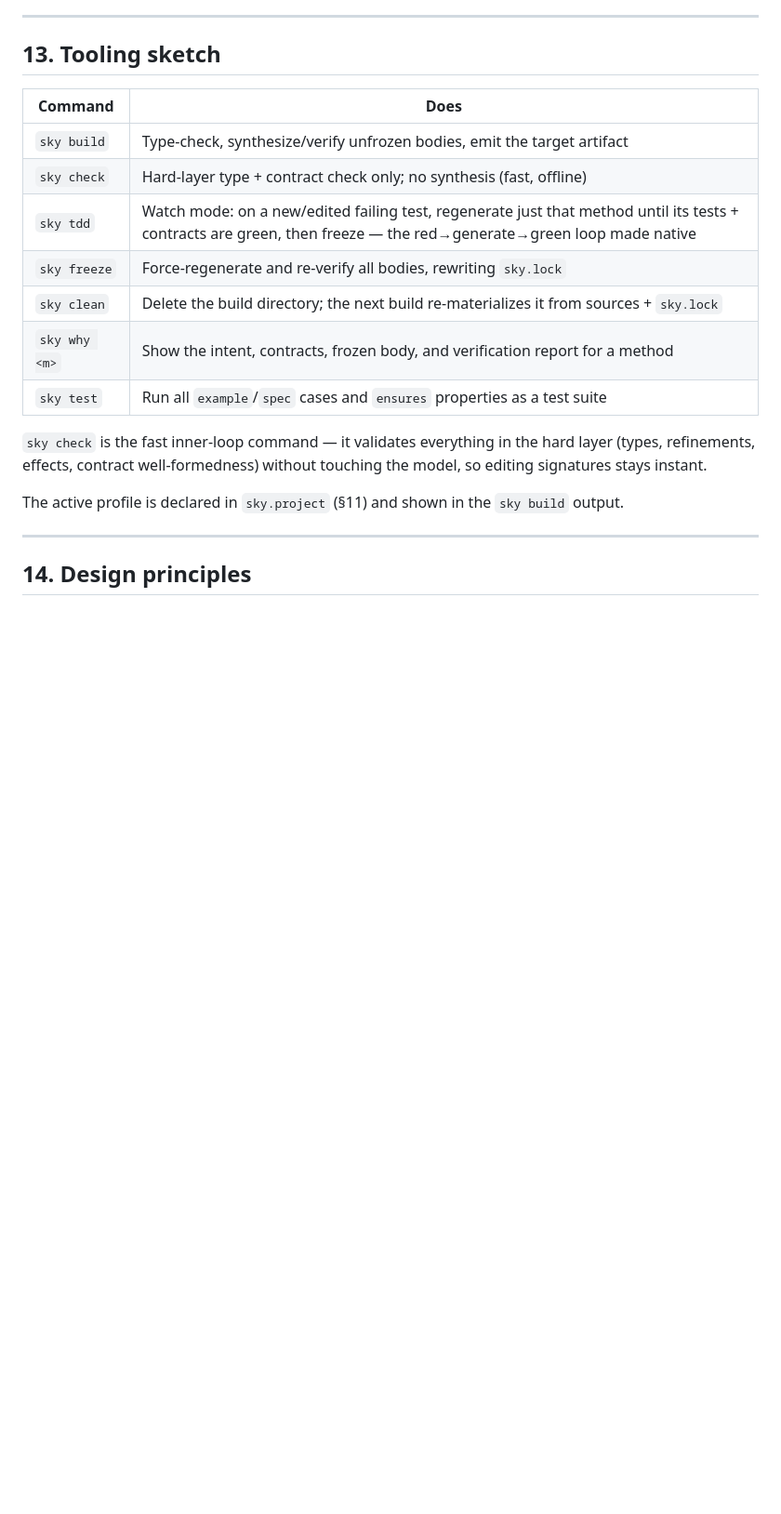
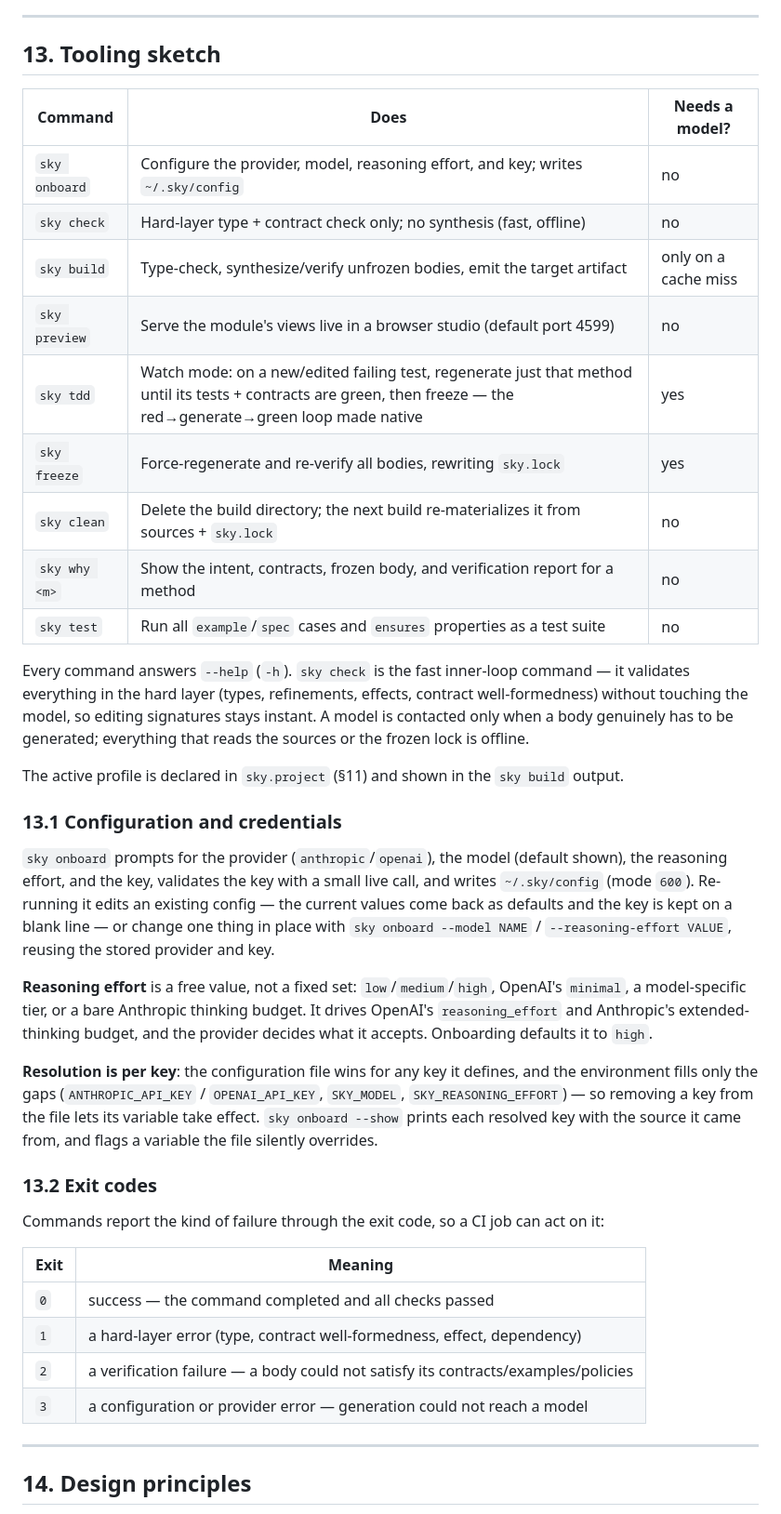
Before and after one commit to adeptum-labs/skylang, a Markdown page: docs/skylang-language-guide.md, the part around the change. Shown at 93% size. GitHub-like rendering; blank space fills up the shorter version.

```diff
--- a/docs/skylang-language-guide.md
+++ b/docs/skylang-language-guide.md
@@ -632,21 +632,53 @@ Two invariants hold the design together:
 
 ## 13. Tooling sketch
 
-| Command          | Does                                                                    |
-|------------------|-------------------------------------------------------------------------|
-| `sky build`      | Type-check, synthesize/verify unfrozen bodies, emit the target artifact |
-| `sky check`      | Hard-layer type + contract check only; no synthesis (fast, offline)     |
-| `sky tdd`        | Watch mode: on a new/edited failing test, regenerate just that method until its tests + contracts are green, then freeze — the red→generate→green loop made native |
-| `sky freeze`     | Force-regenerate and re-verify all bodies, rewriting `sky.lock`         |
-| `sky clean`      | Delete the build directory; the next build re-materializes it from sources + `sky.lock` |
-| `sky why <m>`    | Show the intent, contracts, frozen body, and verification report for a method |
-| `sky test`       | Run all `example`/`spec` cases and `ensures` properties as a test suite |
+| Command             | Does                                                                    | Needs a model? |
+|---------------------|-------------------------------------------------------------------------|----------------|
+| `sky onboard`       | Configure the provider, model, reasoning effort, and key; writes `~/.sky/config` | no |
+| `sky check`         | Hard-layer type + contract check only; no synthesis (fast, offline)     | no |
+| `sky build`         | Type-check, synthesize/verify unfrozen bodies, emit the target artifact | only on a cache miss |
+| `sky preview`       | Serve the module's views live in a browser studio (default port 4599)   | no |
+| `sky tdd`           | Watch mode: on a new/edited failing test, regenerate just that method until its tests + contracts are green, then freeze — the red→generate→green loop made native | yes |
+| `sky freeze`        | Force-regenerate and re-verify all bodies, rewriting `sky.lock`         | yes |
+| `sky clean`         | Delete the build directory; the next build re-materializes it from sources + `sky.lock` | no |
+| `sky why <m>`       | Show the intent, contracts, frozen body, and verification report for a method | no |
+| `sky test`          | Run all `example`/`spec` cases and `ensures` properties as a test suite | no |
 
-`sky check` is the fast inner-loop command — it validates everything in the hard layer (types,
-refinements, effects, contract well-formedness) without touching the model, so editing
-signatures stays instant.
+Every command answers `--help` (`-h`). `sky check` is the fast inner-loop command — it validates
+everything in the hard layer (types, refinements, effects, contract well-formedness) without
+touching the model, so editing signatures stays instant. A model is contacted only when a body
+genuinely has to be generated; everything that reads the sources or the frozen lock is offline.
 
 The active profile is declared in `sky.project` (§11) and shown in the `sky build` output.
+
+### 13.1 Configuration and credentials
+
+`sky onboard` prompts for the provider (`anthropic`/`openai`), the model (default shown),
+the reasoning effort, and the key, validates the key with a small live call, and writes
+`~/.sky/config` (mode `600`). Re-running it edits an existing config — the current values come
+back as defaults and the key is kept on a blank line — or change one thing in place with
+`sky onboard --model NAME` / `--reasoning-effort VALUE`, reusing the stored provider and key.
+
+**Reasoning effort** is a free value, not a fixed set: `low`/`medium`/`high`, OpenAI's `minimal`,
+a model-specific tier, or a bare Anthropic thinking budget. It drives OpenAI's `reasoning_effort`
+and Anthropic's extended-thinking budget, and the provider decides what it accepts. Onboarding
+defaults it to `high`.
+
+**Resolution is per key**: the configuration file wins for any key it defines, and the environment
+fills only the gaps (`ANTHROPIC_API_KEY` / `OPENAI_API_KEY`, `SKY_MODEL`, `SKY_REASONING_EFFORT`) —
+so removing a key from the file lets its variable take effect. `sky onboard --show` prints each
+resolved key with the source it came from, and flags a variable the file silently overrides.
+
+### 13.2 Exit codes
+
+Commands report the kind of failure through the exit code, so a CI job can act on it:
+
+| Exit | Meaning                                                                        |
+|------|-------------------------------------------------------------------------------|
+| `0`  | success — the command completed and all checks passed                          |
+| `1`  | a hard-layer error (type, contract well-formedness, effect, dependency)        |
+| `2`  | a verification failure — a body could not satisfy its contracts/examples/policies |
+| `3`  | a configuration or provider error — generation could not reach a model         |
 
 ---
 
```
Also changed, not shown: README.md (+33 -9 lines).
